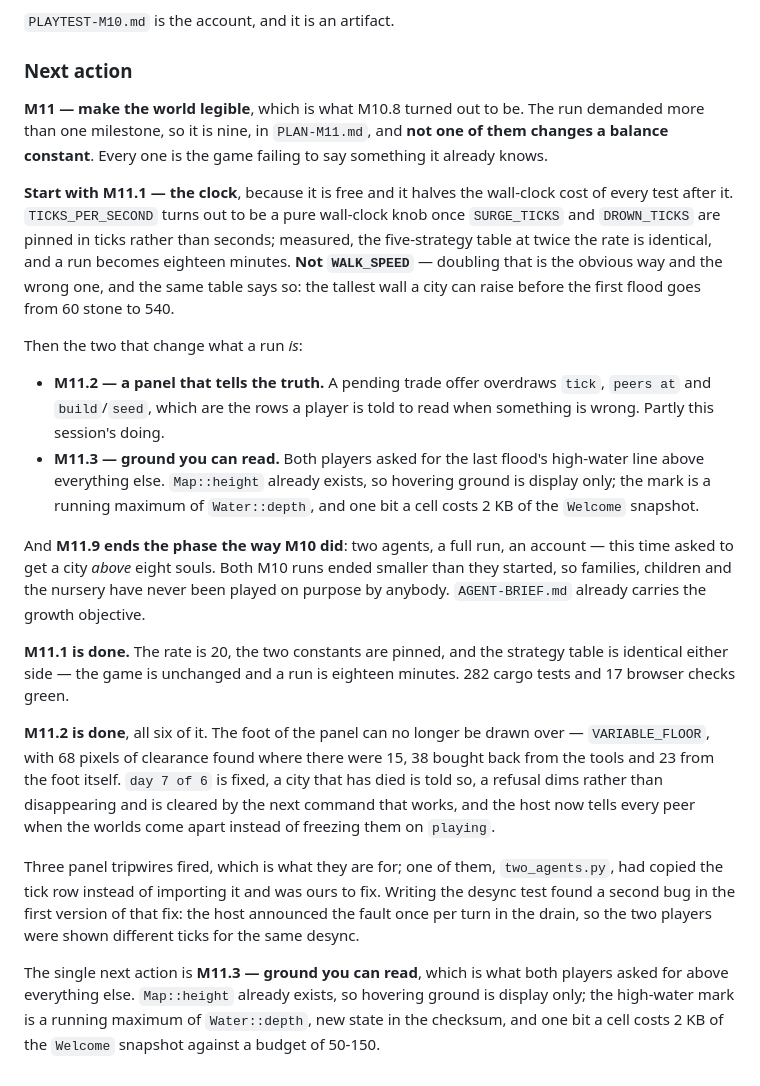
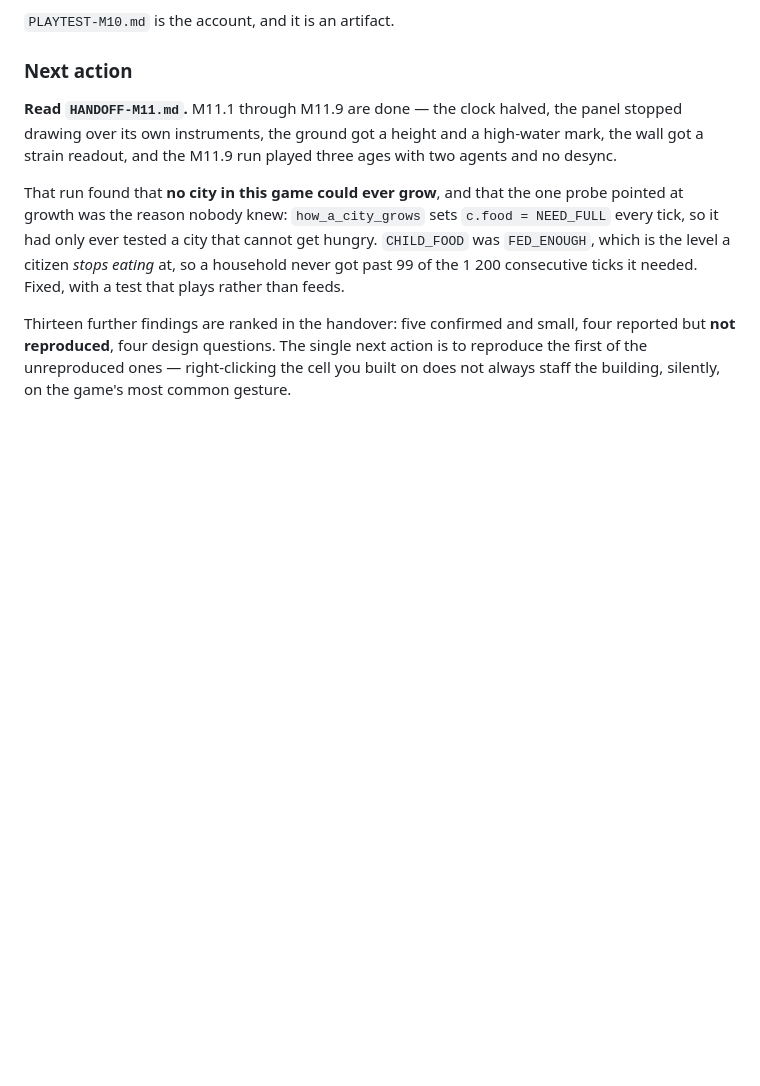
Before and after one commit to sgilson7/floodline, a Markdown page: PROGRESS.md, the part around the change. Rendered like a GitHub page; blank space fills up the shorter version.

```diff
--- a/PROGRESS.md
+++ b/PROGRESS.md
@@ -487,54 +487,20 @@ game.
 
 ### Next action
 
-**M11 — make the world legible**, which is what M10.8 turned out to be. The run
-demanded more than one milestone, so it is nine, in `PLAN-M11.md`, and
-**not one of them changes a balance constant**. Every one is the game failing
-to say something it already knows.
+**Read `HANDOFF-M11.md`.** M11.1 through M11.9 are done — the clock halved, the
+panel stopped drawing over its own instruments, the ground got a height and a
+high-water mark, the wall got a strain readout, and the M11.9 run played three
+ages with two agents and no desync.
 
-**Start with M11.1 — the clock**, because it is free and it halves the
-wall-clock cost of every test after it. `TICKS_PER_SECOND` turns out to be a
-pure wall-clock knob once `SURGE_TICKS` and `DROWN_TICKS` are pinned in ticks
-rather than seconds; measured, the five-strategy table at twice the rate is
-identical, and a run becomes eighteen minutes. **Not `WALK_SPEED`** — doubling
-that is the obvious way and the wrong one, and the same table says so: the
-tallest wall a city can raise before the first flood goes from 60 stone to 540.
+That run found that **no city in this game could ever grow**, and that the one
+probe pointed at growth was the reason nobody knew: `how_a_city_grows` sets
+`c.food = NEED_FULL` every tick, so it had only ever tested a city that cannot
+get hungry. `CHILD_FOOD` was `FED_ENOUGH`, which is the level a citizen *stops
+eating* at, so a household never got past 99 of the 1 200 consecutive ticks it
+needed. Fixed, with a test that plays rather than feeds.
 
-Then the two that change what a run *is*:
-
-* **M11.2 — a panel that tells the truth.** A pending trade offer overdraws
-  `tick`, `peers at` and `build`/`seed`, which are the rows a player is told to
-  read when something is wrong. Partly this session's doing.
-* **M11.3 — ground you can read.** Both players asked for the last flood's
-  high-water line above everything else. `Map::height` already exists, so
-  hovering ground is display only; the mark is a running maximum of
-  `Water::depth`, and one bit a cell costs 2 KB of the `Welcome` snapshot.
-
-And **M11.9 ends the phase the way M10 did**: two agents, a full run, an
-account — this time asked to get a city *above* eight souls. Both M10 runs
-ended smaller than they started, so families, children and the nursery have
-never been played on purpose by anybody. `AGENT-BRIEF.md` already carries the
-growth objective.
-
-**M11.1 is done.** The rate is 20, the two constants are pinned, and the
-strategy table is identical either side — the game is unchanged and a run is
-eighteen minutes. 282 cargo tests and 17 browser checks green.
-
-**M11.2 is done**, all six of it. The foot of the panel can no longer be drawn
-over — `VARIABLE_FLOOR`, with 68 pixels of clearance found where there were 15,
-38 bought back from the tools and 23 from the foot itself. `day 7 of 6` is
-fixed, a city that has died is told so, a refusal dims rather than disappearing
-and is cleared by the next command that works, and the host now tells every
-peer when the worlds come apart instead of freezing them on `playing`.
-
-Three panel tripwires fired, which is what they are for; one of them,
-`two_agents.py`, had copied the tick row instead of importing it and was ours
-to fix. Writing the desync test found a second bug in the first version of that
-fix: the host announced the fault once per turn in the drain, so the two
-players were shown different ticks for the same desync.
-
-The single next action is **M11.3 — ground you can read**, which is what both
-players asked for above everything else. `Map::height` already exists, so
-hovering ground is display only; the high-water mark is a running maximum of
-`Water::depth`, new state in the checksum, and one bit a cell costs 2 KB of the
-`Welcome` snapshot against a budget of 50-150.
+Thirteen further findings are ranked in the handover: five confirmed and small,
+four reported but **not reproduced**, four design questions. The single next
+action is to reproduce the first of the unreproduced ones — right-clicking the
+cell you built on does not always staff the building, silently, on the game's
+most common gesture.
```
Also changed, not shown: HANDOFF-M11.md (added, +258 -0 lines).
